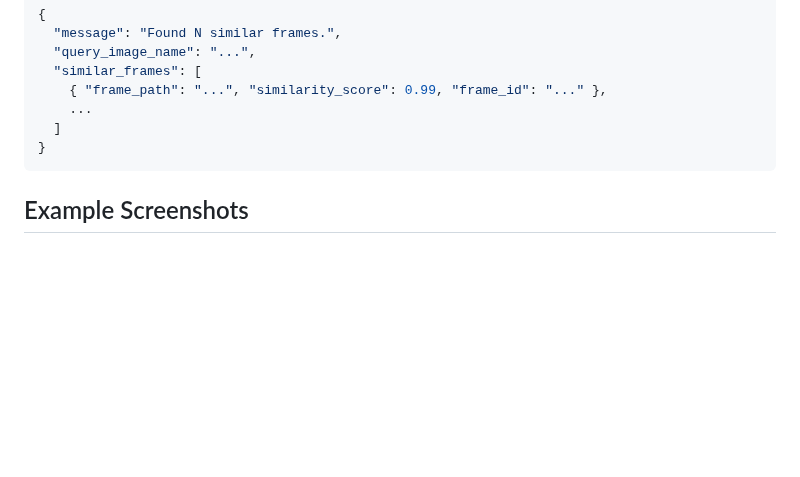
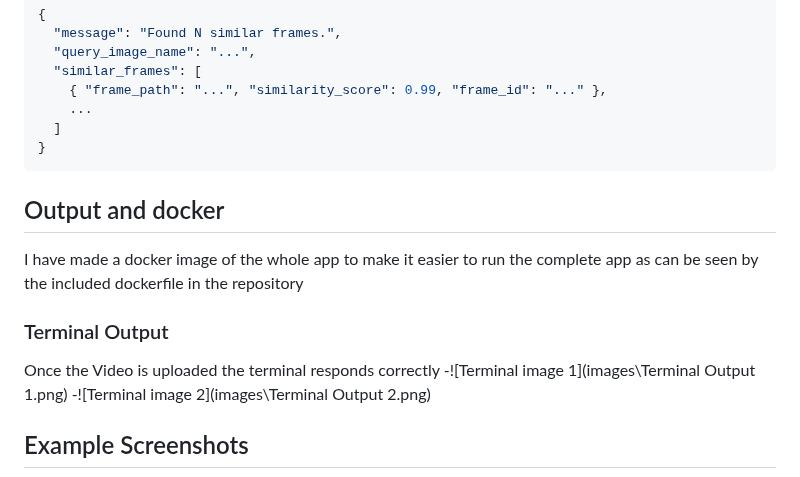
Before and after one commit to fister12/FastAPI-VideoProcessing, a Markdown page: README.md, the part around the change. Rendered like a GitHub page; blank space fills up the shorter version.

````diff
--- a/README.md
+++ b/README.md
@@ -155,6 +155,16 @@ Then open [http://localhost:8080/index.html](http://localhost:8080/index.html)
 }
 ```
 
+## Output and docker
+I have made a docker image of the whole app to make it easier to run the complete app
+as can be seen by the included dockerfile in the repository
+
+### Terminal Output
+Once the Video is uploaded the terminal responds correctly
+-![Terminal image 1](images\Terminal Output 1.png)
+-![Terminal image 2](images\Terminal Output 2.png)
+
+
 ## Example Screenshots
 
 - ![Swagger UI](images/swagger.png)
````
